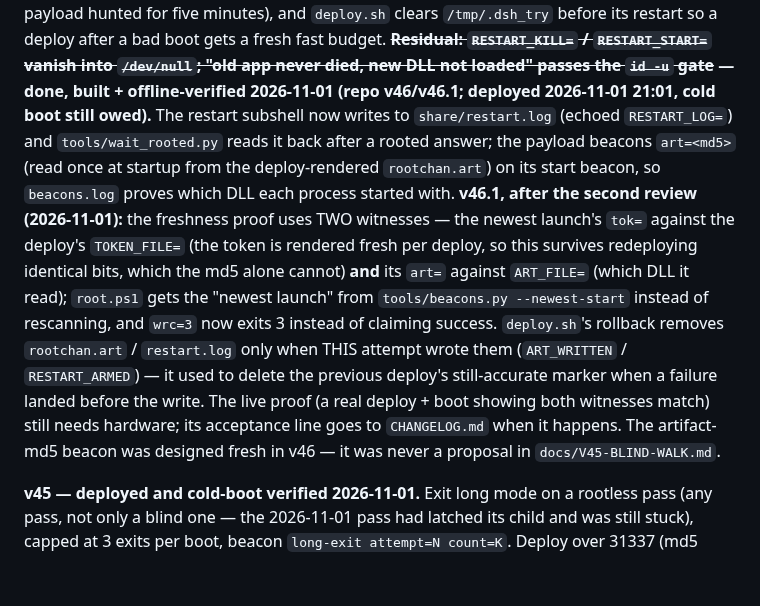
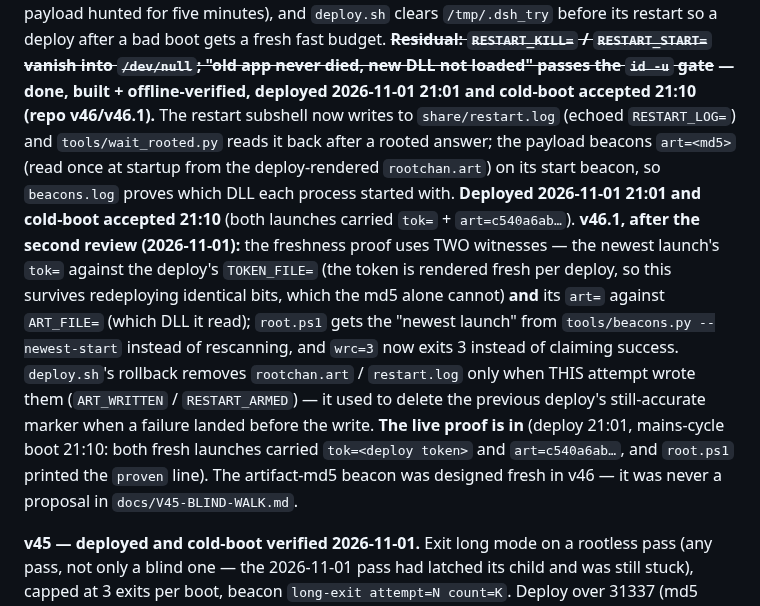
Before and after one commit to commit-regrets/samsung_tizen_tv_root, a Markdown page: docs/OPEN-ISSUES.md, the part around the change. GitHub-like rendering; blank space fills up the shorter version.

Commit message:
docs: clear the stale 'cold boot owed' marks (v46 and its witness proof)
OPEN-ISSUES still said the v46 deployment was 'deployed 21:01, cold boot still owed' and that the two-witness live proof 'still needs hardware'; HANDOFF said the same. The mains-cycle boot at 21:10 is the acceptance (both launches carried tok= and art=c540a6ab...), so the live work list and the handoff now say so. CHANGELOG keeps its dated entry (history).

```diff
--- a/docs/OPEN-ISSUES.md
+++ b/docs/OPEN-ISSUES.md
@@ -68,12 +68,14 @@ payload hunted for five minutes), and `deploy.sh` clears `/tmp/.dsh_try` before
 its restart so a deploy after a bad boot gets a fresh fast budget.
 **~~Residual: `RESTART_KILL=` / `RESTART_START=` vanish into `/dev/null`; "old
 app never died, new DLL not loaded" passes the `id -u` gate~~ — done, built +
-offline-verified 2026-11-01 (repo v46/v46.1; **deployed 2026-11-01 21:01, cold
-boot still owed**).** The restart
+offline-verified, deployed 2026-11-01 21:01 and cold-boot accepted 21:10
+(repo v46/v46.1).** The restart
 subshell now writes to `share/restart.log` (echoed `RESTART_LOG=`) and
 `tools/wait_rooted.py` reads it back after a rooted answer; the payload beacons
 `art=<md5>` (read once at startup from the deploy-rendered `rootchan.art`) on
 its start beacon, so `beacons.log` proves which DLL each process started with.
+**Deployed 2026-11-01 21:01 and cold-boot accepted 21:10** (both launches
+carried `tok=` + `art=c540a6ab…`).
 **v46.1, after the second review (2026-11-01):** the freshness proof uses TWO
 witnesses — the newest launch's `tok=` against the deploy's `TOKEN_FILE=` (the
 token is rendered fresh per deploy, so this survives redeploying identical
@@ -83,9 +85,10 @@ DLL it read); `root.ps1` gets the "newest launch" from
 instead of claiming success. `deploy.sh`'s rollback removes `rootchan.art` /
 `restart.log` only when THIS attempt wrote them (`ART_WRITTEN` /
 `RESTART_ARMED`) — it used to delete the previous deploy's still-accurate marker
-when a failure landed before the write. The live proof (a real deploy + boot
-showing both witnesses match) still needs hardware; its acceptance line goes to
-`CHANGELOG.md` when it happens. The artifact-md5 beacon was designed fresh in
+when a failure landed before the write. **The live proof is in** (deploy 21:01,
+mains-cycle boot 21:10: both fresh launches carried `tok=<deploy token>` and
+`art=c540a6ab…`, and `root.ps1` printed the `proven` line). The artifact-md5
+beacon was designed fresh in
 v46 — it was never a proposal in `docs/V45-BLIND-WALK.md`.
 
 **v45 — deployed and cold-boot verified 2026-11-01.** Exit long mode on a
```
Also changed, not shown: docs/HANDOFF.md (+1 -1 lines).
